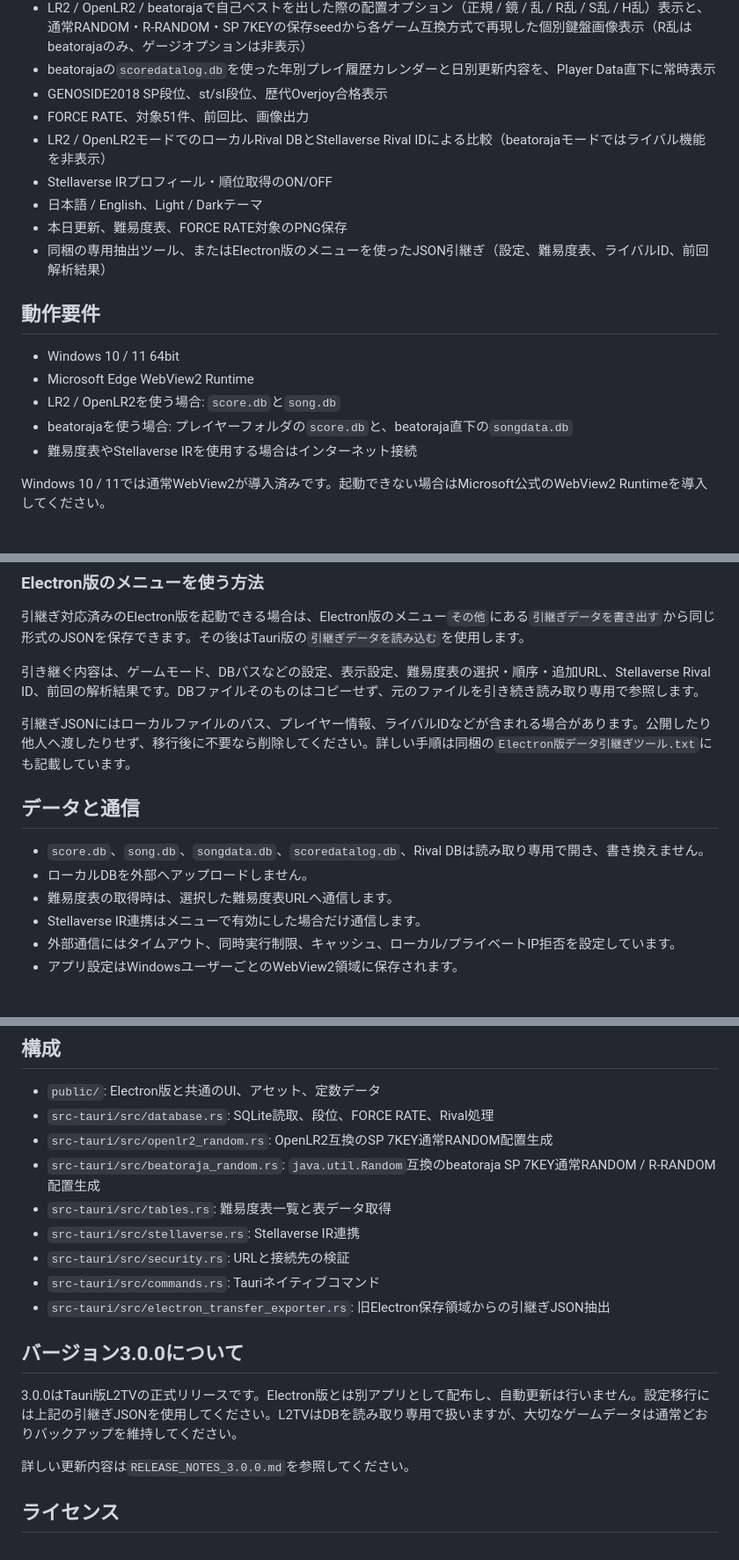
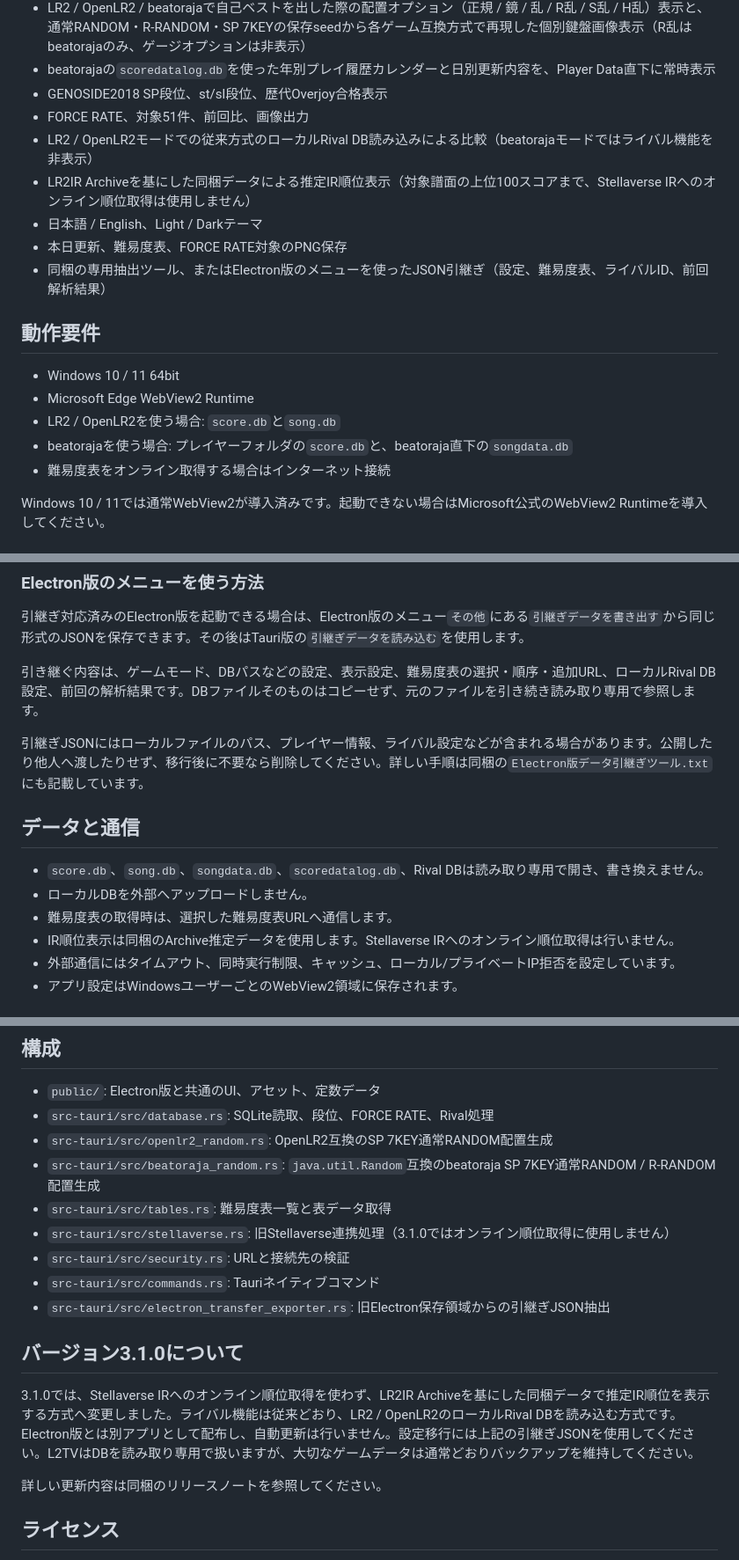
Before and after one commit to hirosiHiLowPsi/l2tv-tauri, a Markdown page: README.md, 3 parts joined by grey strips. Shown at 88% size. Drawn GitHub-style.

```diff
--- a/README.md
+++ b/README.md
@@ -26,8 +26,8 @@ Electron版の操作感を維持しながら、配布容量と実行時メモリ
 - beatorajaの`scoredatalog.db`を使った年別プレイ履歴カレンダーと日別更新内容を、Player Data直下に常時表示
 - GENOSIDE2018 SP段位、st/sl段位、歴代Overjoy合格表示
 - FORCE RATE、対象51件、前回比、画像出力
-- LR2 / OpenLR2モードでのローカルRival DBとStellaverse Rival IDによる比較（beatorajaモードではライバル機能を非表示）
-- Stellaverse IRプロフィール・順位取得のON/OFF
+- LR2 / OpenLR2モードでの従来方式のローカルRival DB読み込みによる比較（beatorajaモードではライバル機能を非表示）
+- LR2IR Archiveを基にした同梱データによる推定IR順位表示（対象譜面の上位100スコアまで、Stellaverse IRへのオンライン順位取得は使用しません）
 - 日本語 / English、Light / Darkテーマ
 - 本日更新、難易度表、FORCE RATE対象のPNG保存
 - 同梱の専用抽出ツール、またはElectron版のメニューを使ったJSON引継ぎ（設定、難易度表、ライバルID、前回解析結果）
@@ -38,7 +38,7 @@ Electron版の操作感を維持しながら、配布容量と実行時メモリ
 - Microsoft Edge WebView2 Runtime
 - LR2 / OpenLR2を使う場合: `score.db`と`song.db`
 - beatorajaを使う場合: プレイヤーフォルダの`score.db`と、beatoraja直下の`songdata.db`
-- 難易度表やStellaverse IRを使用する場合はインターネット接続
+- 難易度表をオンライン取得する場合はインターネット接続
 
 Windows 10 / 11では通常WebView2が導入済みです。起動できない場合はMicrosoft公式のWebView2 Runtimeを導入してください。
 
@@ -81,16 +81,16 @@ Electron版とTauri版では保存領域が異なるため、専用JSONを介し
 
 引継ぎ対応済みのElectron版を起動できる場合は、Electron版のメニュー`その他`にある`引継ぎデータを書き出す`から同じ形式のJSONを保存できます。その後はTauri版の`引継ぎデータを読み込む`を使用します。
 
-引き継ぐ内容は、ゲームモード、DBパスなどの設定、表示設定、難易度表の選択・順序・追加URL、Stellaverse Rival ID、前回の解析結果です。DBファイルそのものはコピーせず、元のファイルを引き続き読み取り専用で参照します。
+引き継ぐ内容は、ゲームモード、DBパスなどの設定、表示設定、難易度表の選択・順序・追加URL、ローカルRival DB設定、前回の解析結果です。DBファイルそのものはコピーせず、元のファイルを引き続き読み取り専用で参照します。
 
-引継ぎJSONにはローカルファイルのパス、プレイヤー情報、ライバルIDなどが含まれる場合があります。公開したり他人へ渡したりせず、移行後に不要なら削除してください。詳しい手順は同梱の`Electron版データ引継ぎツール.txt`にも記載しています。
+引継ぎJSONにはローカルファイルのパス、プレイヤー情報、ライバル設定などが含まれる場合があります。公開したり他人へ渡したりせず、移行後に不要なら削除してください。詳しい手順は同梱の`Electron版データ引継ぎツール.txt`にも記載しています。
 
 ## データと通信
 
 - `score.db`、`song.db`、`songdata.db`、`scoredatalog.db`、Rival DBは読み取り専用で開き、書き換えません。
 - ローカルDBを外部へアップロードしません。
 - 難易度表の取得時は、選択した難易度表URLへ通信します。
-- Stellaverse IR連携はメニューで有効にした場合だけ通信します。
+- IR順位表示は同梱のArchive推定データを使用します。Stellaverse IRへのオンライン順位取得は行いません。
 - 外部通信にはタイムアウト、同時実行制限、キャッシュ、ローカル/プライベートIP拒否を設定しています。
 - アプリ設定はWindowsユーザーごとのWebView2領域に保存されます。
 
@@ -131,16 +131,16 @@ beatorajaを検証する場合は、上記2パスをbeatorajaのDBへ変え、`$
 - `src-tauri/src/openlr2_random.rs`: OpenLR2互換のSP 7KEY通常RANDOM配置生成
 - `src-tauri/src/beatoraja_random.rs`: `java.util.Random`互換のbeatoraja SP 7KEY通常RANDOM / R-RANDOM配置生成
 - `src-tauri/src/tables.rs`: 難易度表一覧と表データ取得
-- `src-tauri/src/stellaverse.rs`: Stellaverse IR連携
+- `src-tauri/src/stellaverse.rs`: 旧Stellaverse連携処理（3.1.0ではオンライン順位取得に使用しません）
 - `src-tauri/src/security.rs`: URLと接続先の検証
 - `src-tauri/src/commands.rs`: Tauriネイティブコマンド
 - `src-tauri/src/electron_transfer_exporter.rs`: 旧Electron保存領域からの引継ぎJSON抽出
 
-## バージョン3.0.0について
+## バージョン3.1.0について
 
-3.0.0はTauri版L2TVの正式リリースです。Electron版とは別アプリとして配布し、自動更新は行いません。設定移行には上記の引継ぎJSONを使用してください。L2TVはDBを読み取り専用で扱いますが、大切なゲームデータは通常どおりバックアップを維持してください。
+3.1.0では、Stellaverse IRへのオンライン順位取得を使わず、LR2IR Archiveを基にした同梱データで推定IR順位を表示する方式へ変更しました。ライバル機能は従来どおり、LR2 / OpenLR2のローカルRival DBを読み込む方式です。Electron版とは別アプリとして配布し、自動更新は行いません。設定移行には上記の引継ぎJSONを使用してください。L2TVはDBを読み取り専用で扱いますが、大切なゲームデータは通常どおりバックアップを維持してください。
 
-詳しい更新内容は`RELEASE_NOTES_3.0.0.md`を参照してください。
+詳しい更新内容は同梱のリリースノートを参照してください。
 
 ## ライセンス
 
```
Also changed, not shown: other parts of README.md (+2 -2 lines).
